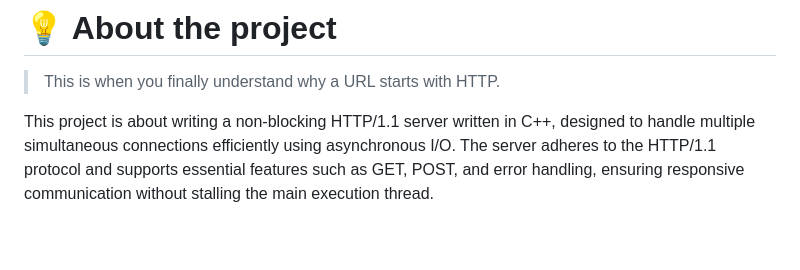
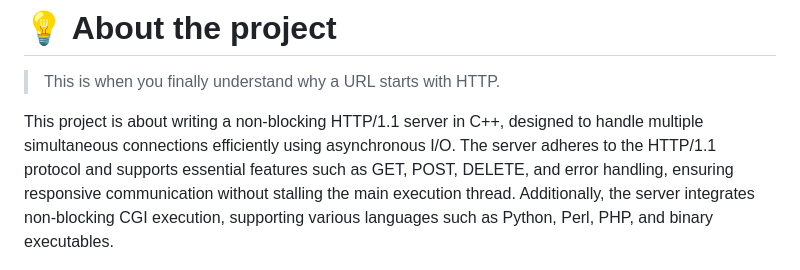
Before and after one commit to MVPee/42-webserv, a Markdown page: README.md, the part around the change. GitHub-like rendering; blank space fills up the shorter version.

```diff
--- a/README.md
+++ b/README.md
@@ -24,7 +24,7 @@
 >This is when you finally understand why a URL starts
 with HTTP.
 
-This project is about writing a non-blocking HTTP/1.1 server written in C++, designed to handle multiple simultaneous connections efficiently using asynchronous I/O. The server adheres to the HTTP/1.1 protocol and supports essential features such as GET, POST, and error handling, ensuring responsive communication without stalling the main execution thread.
+This project is about writing a non-blocking HTTP/1.1 server in C++, designed to handle multiple simultaneous connections efficiently using asynchronous I/O. The server adheres to the HTTP/1.1 protocol and supports essential features such as GET, POST, DELETE, and error handling, ensuring responsive communication without stalling the main execution thread. Additionally, the server integrates non-blocking CGI execution, supporting various languages such as Python, Perl, PHP, and binary executables.
 
 ![gallery](./.imgs/gallery.png)
 
```
